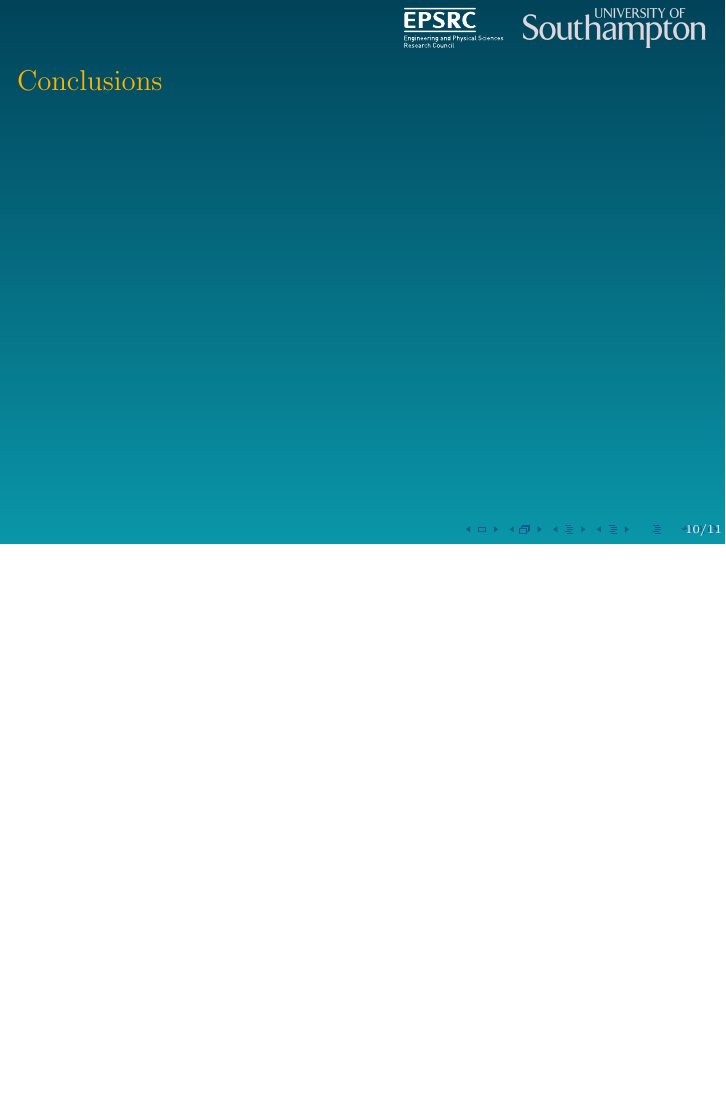
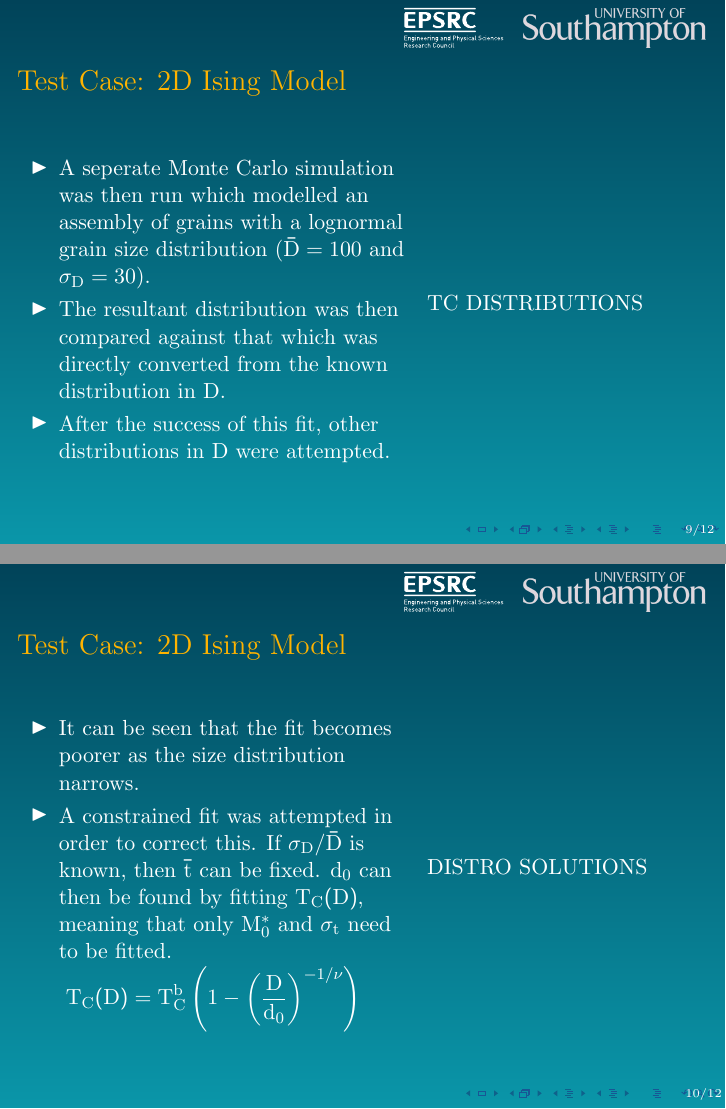
Before and after one commit to waterswims/AIM2016, LaTeX slides (pres.tex): page 10 of 11 before the commit and pages 9 and 10 of 12 after it, the two joined at a grey line, the shorter picture padded with empty space. Compiled offline with pdfLaTeX; a LaTeX package or settings file that is missing is left out.

Commit message:
Finished test case

```diff
--- a/pres.tex
+++ b/pres.tex
@@ -156,6 +157,32 @@ Temperature Dependent Magnetisation Data}
 
 \begin{frame}
 	\frametitle{Test Case: 2D Ising Model}
+	\begin{columns}
+	\column{7cm}
+		\begin{itemize}
+		\item{A seperate Monte Carlo simulation was then run which modelled an assembly of grains with a lognormal grain size distribution ($\bar{D}=100$ and $\sigma_D=30$).}
+		\item{The resultant distribution was then compared against that which was directly converted from the known distribution in $D$.}
+		\item{After the success of this fit, other distributions in $D$ were attempted.}
+		\end{itemize}
+	\column{5cm}
+		TC DISTRIBUTIONS
+	\end{columns}
+\end{frame}
+
+\begin{frame}
+	\frametitle{Test Case: 2D Ising Model}
+	\begin{columns}
+	\column{7cm}
+		\begin{itemize}
+		\item{It can be seen that the fit becomes poorer as the size distribution narrows.}
+		\item{A constrained fit was attempted in order to correct this. If $\sigma_D/\bar{D}$ is known, then $\bar{t}$ can be fixed. $d_0$ can then be found by fitting $T_C(D)$, meaning that only $M_0^*$ and $\sigma_t$ need to be fitted.}
+		\end{itemize}
+		$$
+		T_C(D) = T_C^b\left(1 - \left(\frac{D}{d_0}\right)^{-1/\nu}\right)
+		$$
+	\column{5cm}
+		DISTRO SOLUTIONS
+	\end{columns}
 \end{frame}
 
 \begin{frame}
```
Also changed, not shown: pres.tex (1 more changed lines).
